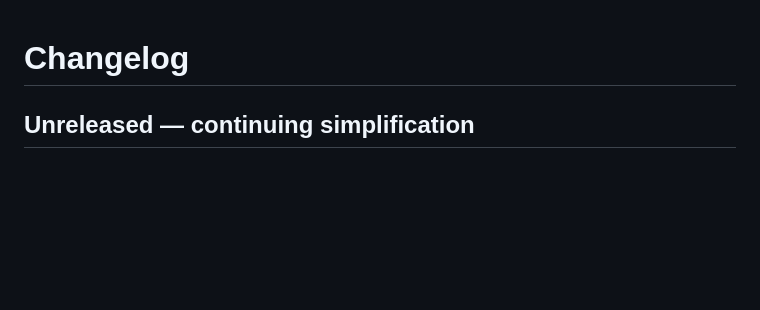
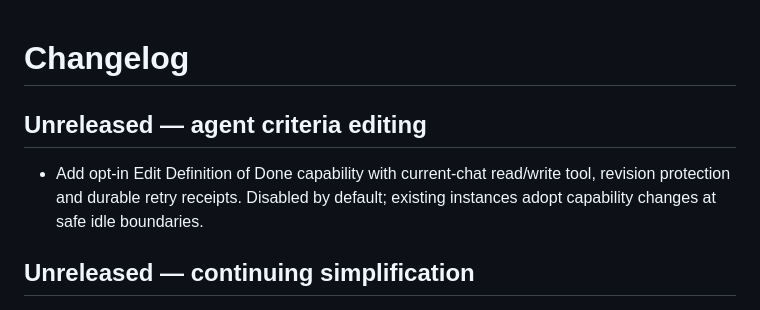
Before and after one commit to dispatchlabs-ai/dispatch, a Markdown page: packages/web/CHANGELOG.md, the part around the change. Rendered like a GitHub page; blank space fills up the shorter version.

Commit message:
Record opt-in criteria delivery and qualification limits

```diff
--- a/packages/web/CHANGELOG.md
+++ b/packages/web/CHANGELOG.md
@@ -1,4 +1,8 @@
 # Changelog
+
+## Unreleased — agent criteria editing
+
+- Add opt-in Edit Definition of Done capability with current-chat read/write tool, revision protection and durable retry receipts. Disabled by default; existing instances adopt capability changes at safe idle boundaries.
 
 ## Unreleased — continuing simplification
 
```
Also changed, not shown: 2 other files.
